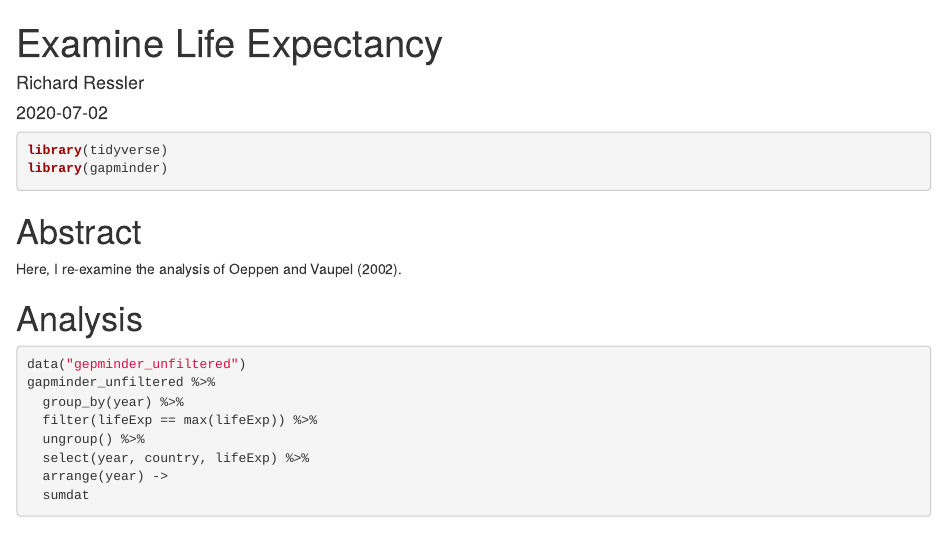
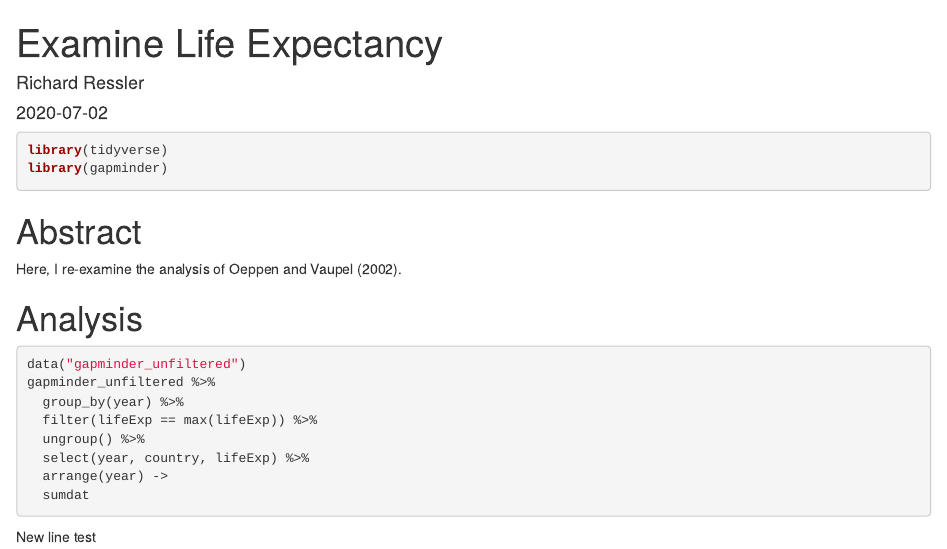
Before and after one commit to szovko/life_exp_szovko, an R Markdown document (life_exp_analysis.Rmd): the page in a window 1100 px wide, from its top. Rendered offline with R 4.5, knitr and Pandoc, with nearby package versions; the code chunks are not run, so their results and figures are left out; both versions are drawn in the output format of the newer one.

Commit message:
added line

````diff
--- a/life_exp_analysis.Rmd
+++ b/life_exp_analysis.Rmd
@@ -2,8 +2,10 @@
 title: "Examine Life Expectancy"
 author: "Richard Ressler"
 date: "`r Sys.Date()`"
-output: pdf_document
-urlcolor: "blue"
+output:
+  html_document:
+    df_print: paged
+urlcolor: blue
 ---
 
 ```{r setup, include=FALSE}
@@ -23,7 +25,7 @@ Here, I re-examine the analysis of Oeppen and Vaupel (2002).
 # Analysis
 
 ```{r}
-data("gepminder_unfiltered")
+data("gapminder_unfiltered")
 gapminder_unfiltered %>%
   group_by(year) %>%
   filter(lifeExp == max(lifeExp)) %>%
@@ -32,3 +34,5 @@ gapminder_unfiltered %>%
   arrange(year) ->
   sumdat
 ```
+
+New line test
````
Also changed, not shown: life_exp_analysis.html (added).
